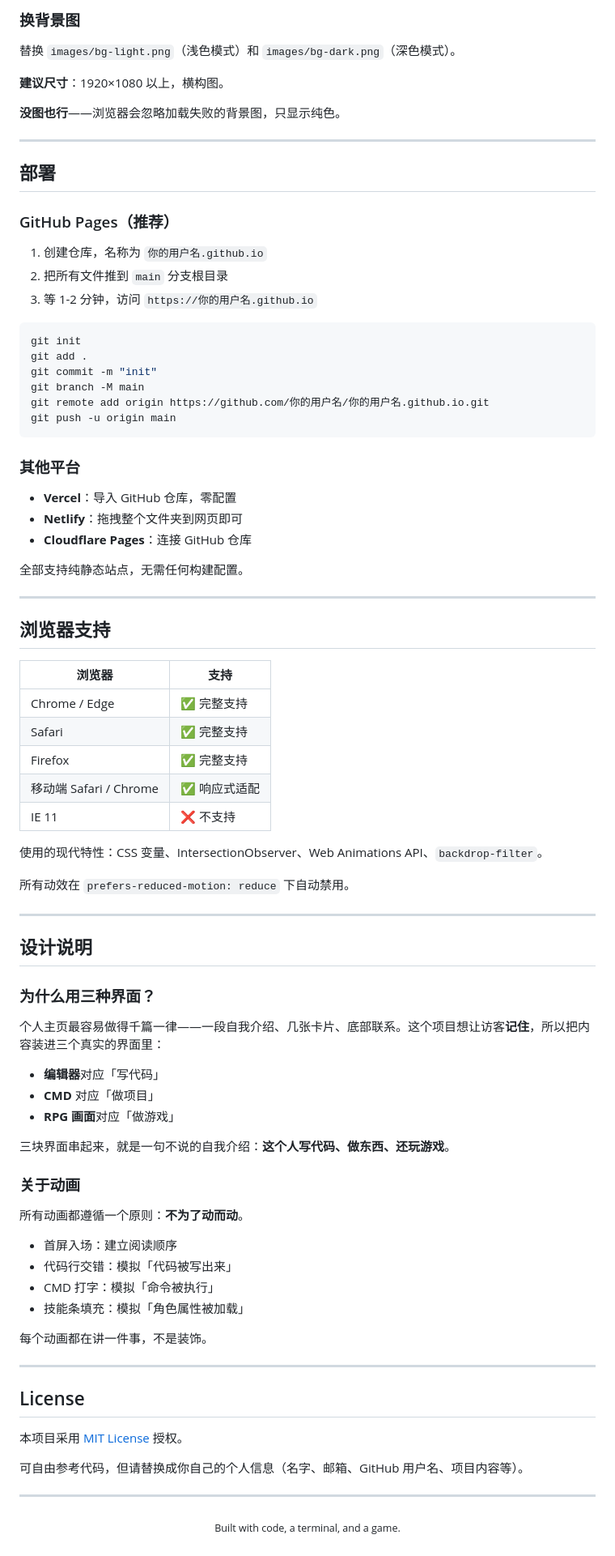
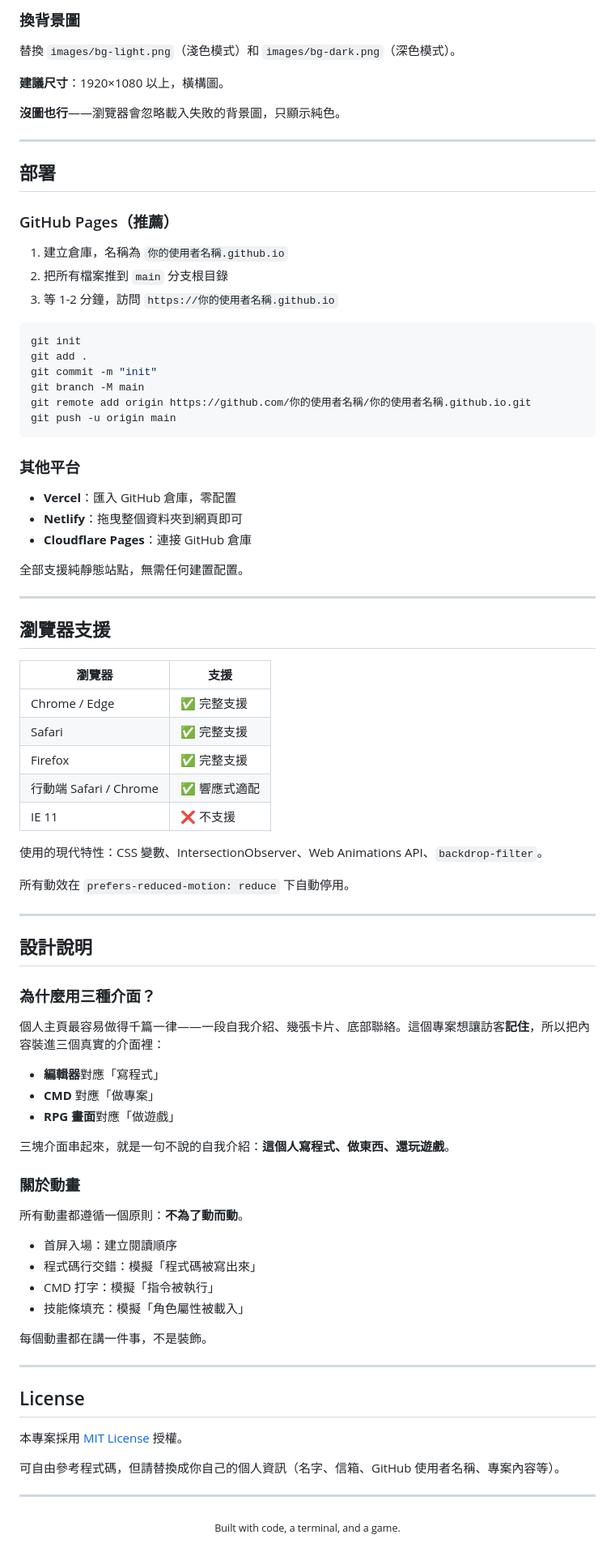
Before and after one commit to TigerFong/tigerfong.github.io, a Markdown page: README.md, the part around one of its changes. Shown at 81% size. Drawn GitHub-style.

````diff
--- a/README.md
+++ b/README.md
@@ -170,87 +170,87 @@ php -S localhost:8000
 
-### 换背景图
+### 換背景圖
 
-替换 `images/bg-light.png`（浅色模式）和 `images/bg-dark.png`（深色模式）。
+替換 `images/bg-light.png`（淺色模式）和 `images/bg-dark.png`（深色模式）。
 
-**建议尺寸**：1920×1080 以上，横构图。
+**建議尺寸**：1920×1080 以上，橫構圖。
 
-**没图也行**——浏览器会忽略加载失败的背景图，只显示纯色。
+**沒圖也行**——瀏覽器會忽略載入失敗的背景圖，只顯示純色。
 
 ---
 
 ## 部署
 
-### GitHub Pages（推荐）
+### GitHub Pages（推薦）
 
-1. 创建仓库，名称为 `你的用户名.github.io`
-2. 把所有文件推到 `main` 分支根目录
-3. 等 1-2 分钟，访问 `https://你的用户名.github.io`
+1. 建立倉庫，名稱為 `你的使用者名稱.github.io`
+2. 把所有檔案推到 `main` 分支根目錄
+3. 等 1-2 分鐘，訪問 `https://你的使用者名稱.github.io`
 
 ```bash
 git init
 git add .
 git commit -m "init"
 git branch -M main
-git remote add origin https://github.com/你的用户名/你的用户名.github.io.git
+git remote add origin https://github.com/你的使用者名稱/你的使用者名稱.github.io.git
 git push -u origin main
 ```
 
 ### 其他平台
 
-- **Vercel**：导入 GitHub 仓库，零配置
-- **Netlify**：拖拽整个文件夹到网页即可
-- **Cloudflare Pages**：连接 GitHub 仓库
+- **Vercel**：匯入 GitHub 倉庫，零配置
+- **Netlify**：拖曳整個資料夾到網頁即可
+- **Cloudflare Pages**：連接 GitHub 倉庫
 
-全部支持纯静态站点，无需任何构建配置。
+全部支援純靜態站點，無需任何建置配置。
 
 ---
 
-## 浏览器支持
+## 瀏覽器支援
 
-| 浏览器 | 支持 |
+| 瀏覽器 | 支援 |
 |--------|------|
-| Chrome / Edge | ✅ 完整支持 |
-| Safari | ✅ 完整支持 |
-| Firefox | ✅ 完整支持 |
-| 移动端 Safari / Chrome | ✅ 响应式适配 |
-| IE 11 | ❌ 不支持 |
+| Chrome / Edge | ✅ 完整支援 |
+| Safari | ✅ 完整支援 |
+| Firefox | ✅ 完整支援 |
+| 行動端 Safari / Chrome | ✅ 響應式適配 |
+| IE 11 | ❌ 不支援 |
 
-使用的现代特性：CSS 变量、IntersectionObserver、Web Animations API、`backdrop-filter`。
+使用的現代特性：CSS 變數、IntersectionObserver、Web Animations API、`backdrop-filter`。
 
-所有动效在 `prefers-reduced-motion: reduce` 下自动禁用。
+所有動效在 `prefers-reduced-motion: reduce` 下自動停用。
 
 ---
 
-## 设计说明
+## 設計說明
 
-### 为什么用三种界面？
+### 為什麼用三種介面？
 
-个人主页最容易做得千篇一律——一段自我介绍、几张卡片、底部联系。这个项目想让访客**记住**，所以把内容装进三个真实的界面里：
+個人主頁最容易做得千篇一律——一段自我介紹、幾張卡片、底部聯絡。這個專案想讓訪客**記住**，所以把內容裝進三個真實的介面裡：
 
-- **编辑器**对应「写代码」
-- **CMD** 对应「做项目」
-- **RPG 画面**对应「做游戏」
+- **編輯器**對應「寫程式」
+- **CMD** 對應「做專案」
+- **RPG 畫面**對應「做遊戲」
 
-三块界面串起来，就是一句不说的自我介绍：**这个人写代码、做东西、还玩游戏**。
+三塊介面串起來，就是一句不說的自我介紹：**這個人寫程式、做東西、還玩遊戲**。
 
-### 关于动画
+### 關於動畫
 
-所有动画都遵循一个原则：**不为了动而动**。
+所有動畫都遵循一個原則：**不為了動而動**。
 
-- 首屏入场：建立阅读顺序
-- 代码行交错：模拟「代码被写出来」
-- CMD 打字：模拟「命令被执行」
-- 技能条填充：模拟「角色属性被加载」
+- 首屏入場：建立閱讀順序
+- 程式碼行交錯：模擬「程式碼被寫出來」
+- CMD 打字：模擬「指令被執行」
+- 技能條填充：模擬「角色屬性被載入」
 
-每个动画都在讲一件事，不是装饰。
+每個動畫都在講一件事，不是裝飾。
 
 ---
 
 ## License
 
-本项目采用 [MIT License](LICENSE) 授权。
+本專案採用 [MIT License](LICENSE) 授權。
 
-可自由参考代码，但请替换成你自己的个人信息（名字、邮箱、GitHub 用户名、项目内容等）。
+可自由參考程式碼，但請替換成你自己的個人資訊（名字、信箱、GitHub 使用者名稱、專案內容等）。
 
 ---
 
````
Also changed, not shown: other parts of README.md (+76 -76 lines).
